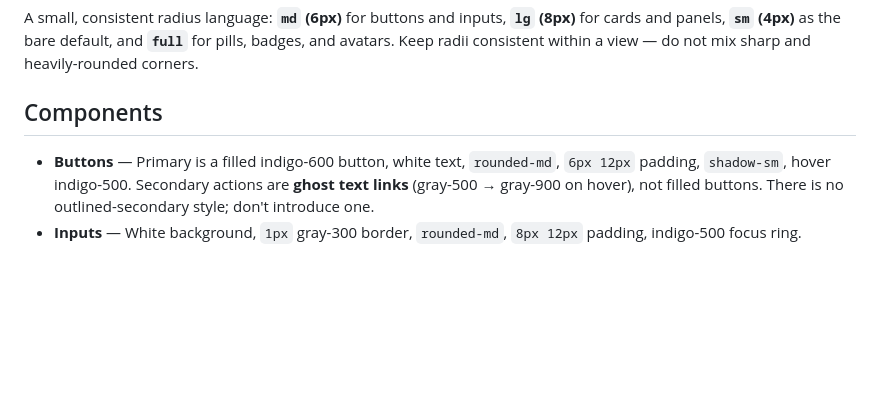
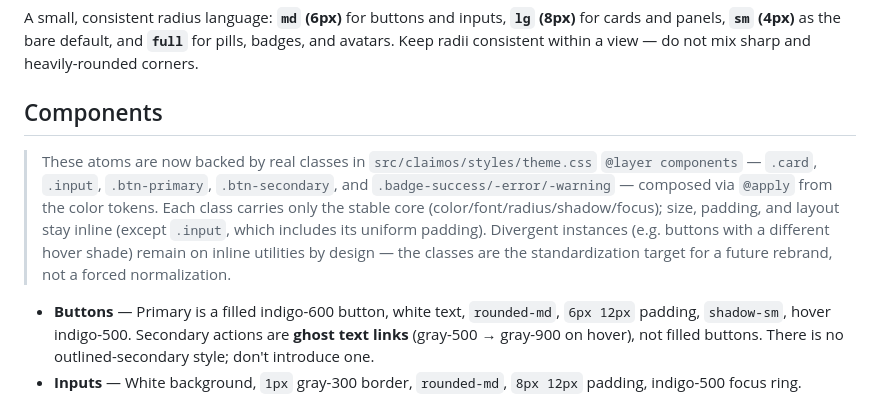
Before and after one commit to clawmondor/cvp, a Markdown page: DESIGN.md, the part around the change. GitHub-like rendering; blank space fills up the shorter version.

Commit message:
docs: note component classes are backed by @layer components
Co-Authored-By: Claude Opus 4.8 <noreply@anthropic.com>

```diff
--- a/DESIGN.md
+++ b/DESIGN.md
@@ -299,6 +299,15 @@ do not mix sharp and heavily-rounded corners.
 
 ## Components
 
+> These atoms are now backed by real classes in `src/claimos/styles/theme.css`
+> `@layer components` — `.card`, `.input`, `.btn-primary`, `.btn-secondary`, and
+> `.badge-success/-error/-warning` — composed via `@apply` from the color tokens.
+> Each class carries only the stable core (color/font/radius/shadow/focus); size,
+> padding, and layout stay inline (except `.input`, which includes its uniform
+> padding). Divergent instances (e.g. buttons with a different hover shade) remain on
+> inline utilities by design — the classes are the standardization target for a future
+> rebrand, not a forced normalization.
+
 - **Buttons** — Primary is a filled indigo-600 button, white text, `rounded-md`,
   `6px 12px` padding, `shadow-sm`, hover indigo-500. Secondary actions are **ghost
   text links** (gray-500 → gray-900 on hover), not filled buttons. There is no
```
